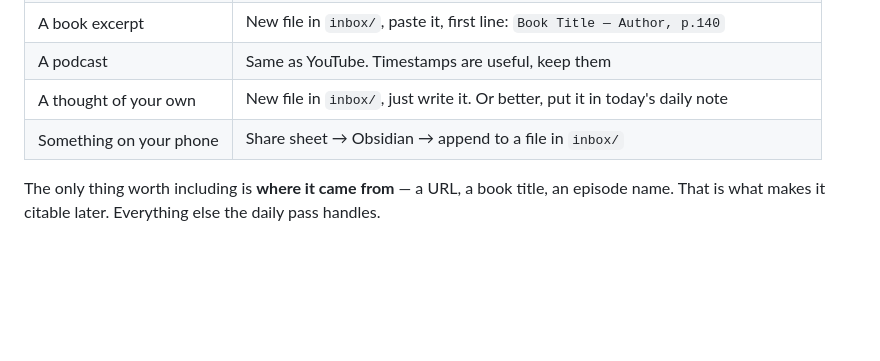
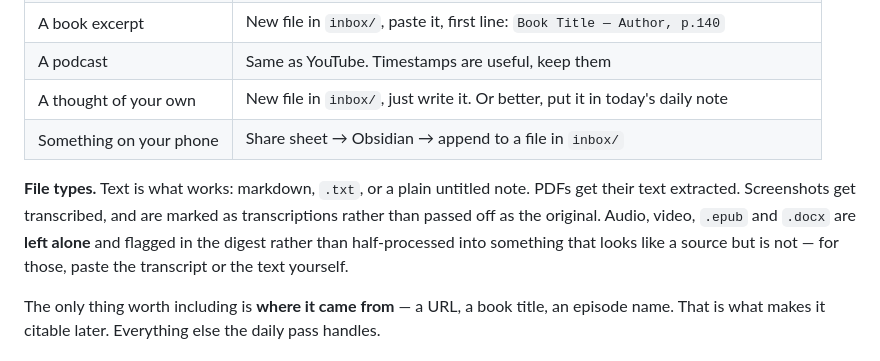
Before and after one commit to Pavelchernyshev/projects, a Markdown page: second-brain/docs/setup-guide.md, the part around the change. Drawn GitHub-style; blank space fills up the shorter version.

Commit message:
Stop the daily pass from ingesting binaries as if they were text
The inbox pass looped over every file and piped it into capture.py --stdin.
A PDF or a screenshot dropped into inbox/ would have been written into the
vault as binary garbage under a heading claiming to be verbatim source text -
and then cited from a draft months later, since nothing downstream re-checks
whether a source body is real.

Now it sorts by what it can actually read: text captured directly, PDFs read
and their extracted text captured, images transcribed and explicitly marked as
transcriptions rather than passed off as originals. Audio, video, epub and
docx are left in inbox/ and reported under Problems instead of half-processed.
`file` settles the ambiguous cases where the extension is missing or wrong.

The rule behind it: a source that quietly contains the wrong text is worse
than one that was never processed, because the citation contract assumes the
body is what it says it is.

Co-Authored-By: Claude Opus 5 <noreply@anthropic.com>
Claude-Session: https://claude.ai/code/session_016vjfeaG7JASU8QePzP6ebX

```diff
--- a/second-brain/docs/setup-guide.md
+++ b/second-brain/docs/setup-guide.md
@@ -153,6 +153,13 @@ frontmatter. The daily pass works it out.
 | A thought of your own | New file in `inbox/`, just write it. Or better, put it in today's daily note |
 | Something on your phone | Share sheet → Obsidian → append to a file in `inbox/` |
 
+**File types.** Text is what works: markdown, `.txt`, or a plain untitled note.
+PDFs get their text extracted. Screenshots get transcribed, and are marked as
+transcriptions rather than passed off as the original. Audio, video, `.epub` and
+`.docx` are **left alone** and flagged in the digest rather than half-processed
+into something that looks like a source but is not — for those, paste the
+transcript or the text yourself.
+
 The only thing worth including is **where it came from** — a URL, a book title,
 an episode name. That is what makes it citable later. Everything else the daily
 pass handles.
```
Also changed, not shown: 1 other file.
